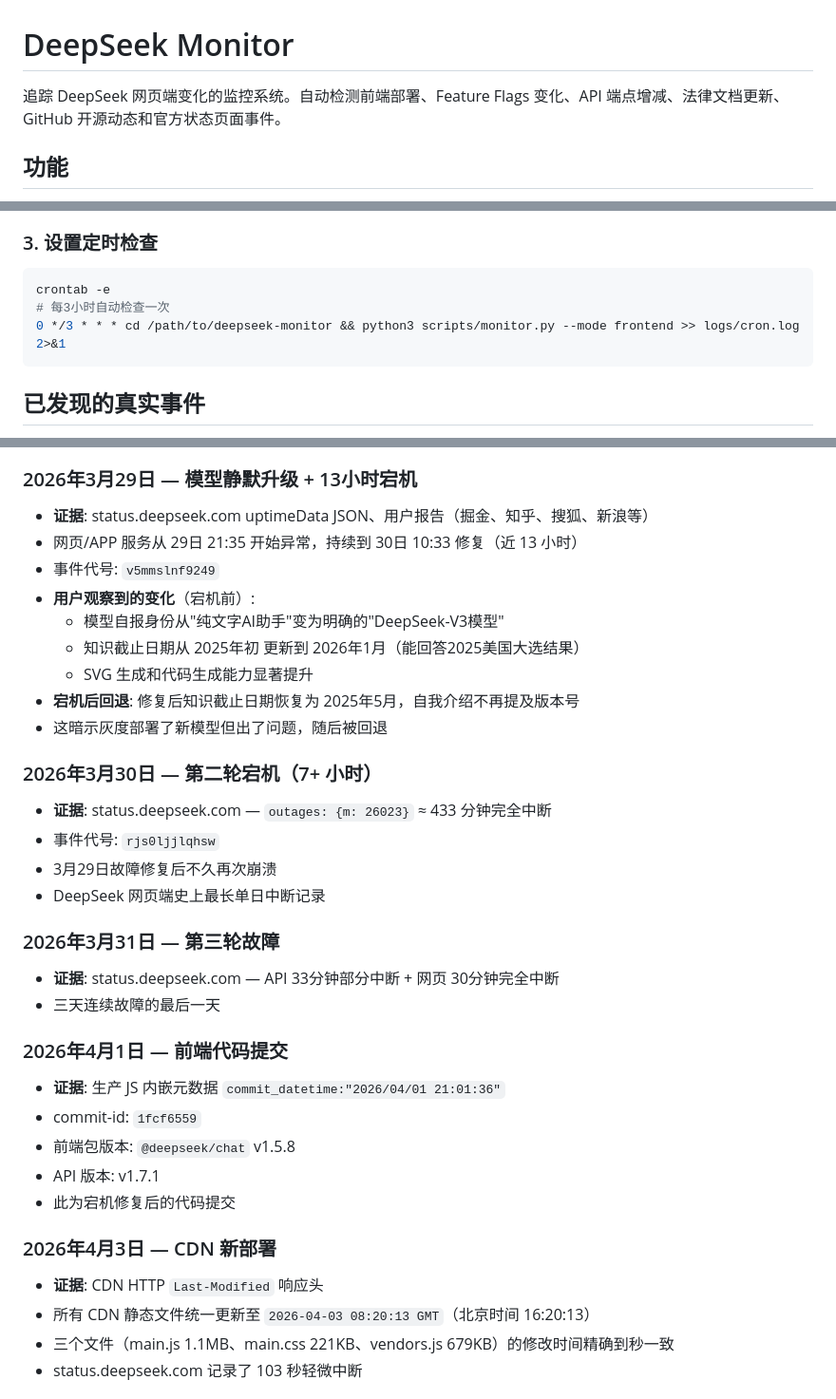
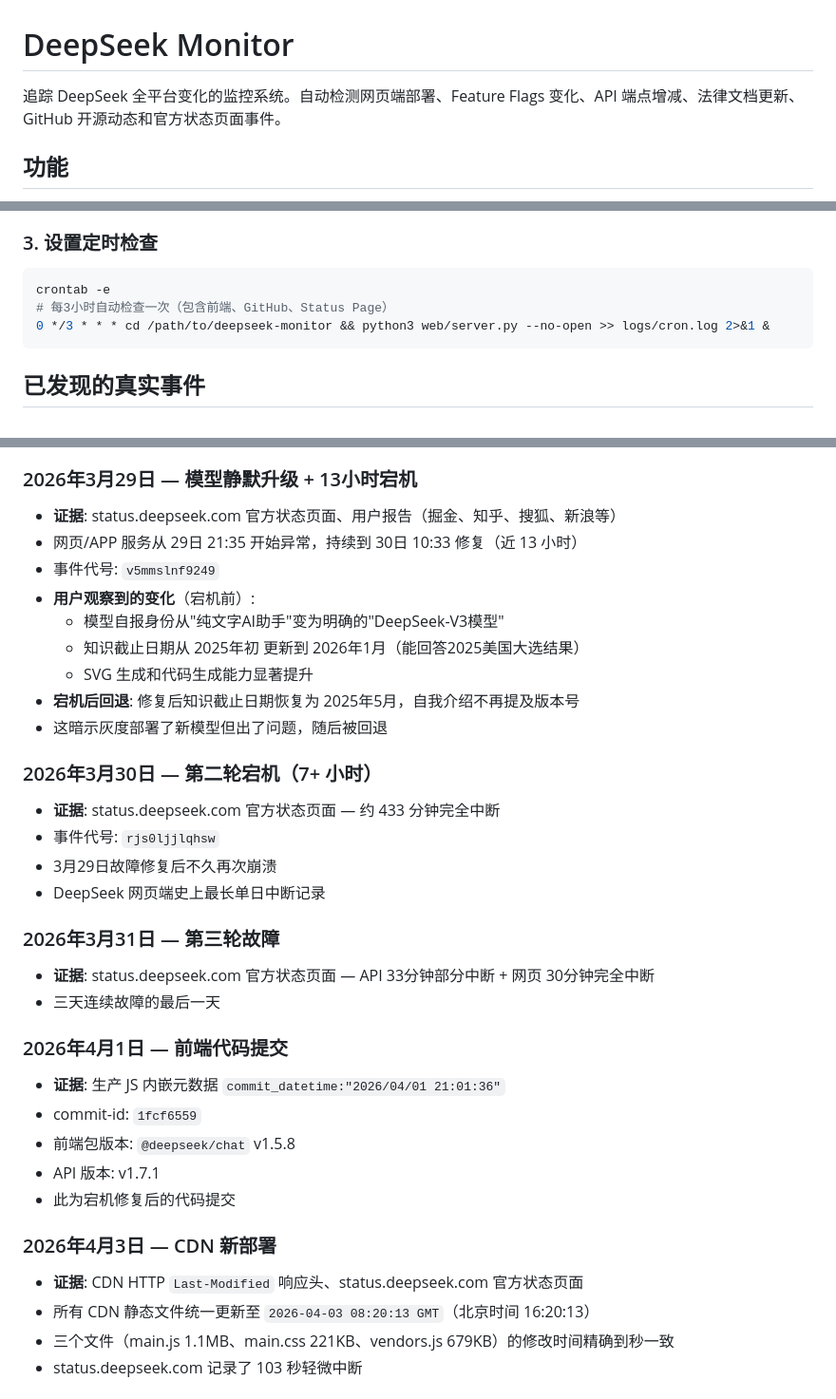
Before and after one commit to felikschu/deepseek-monitor, a Markdown page: README.md, 3 parts joined by grey strips. Shown at 95% size. Drawn GitHub-style.

Commit message:
Update README for accuracy and completeness
- Change description from '网页端' to '全平台' to reflect GitHub and Status Page monitoring
- Update evidence references to use '官方状态页面' instead of specific API details
- Update cron example to use the correct command for full monitoring

````diff
--- a/README.md
+++ b/README.md
@@ -1,6 +1,6 @@
 # DeepSeek Monitor
 
-追踪 DeepSeek 网页端变化的监控系统。自动检测前端部署、Feature Flags 变化、API 端点增减、法律文档更新、GitHub 开源动态和官方状态页面事件。
+追踪 DeepSeek 全平台变化的监控系统。自动检测网页端部署、Feature Flags 变化、API 端点增减、法律文档更新、GitHub 开源动态和官方状态页面事件。
 
 ## 功能
 
@@ -42,8 +42,8 @@ python3 web/server.py
 
 ```bash
 crontab -e
-# 每3小时自动检查一次
-0 */3 * * * cd /path/to/deepseek-monitor && python3 scripts/monitor.py --mode frontend >> logs/cron.log 2>&1
+# 每3小时自动检查一次（包含前端、GitHub、Status Page）
+0 */3 * * * cd /path/to/deepseek-monitor && python3 web/server.py --no-open >> logs/cron.log 2>&1 &
 ```
 
 ## 已发现的真实事件
@@ -59,7 +59,7 @@ crontab -e
 
 ### 2026年3月29日 — 模型静默升级 + 13小时宕机
 
-- **证据**: status.deepseek.com uptimeData JSON、用户报告（掘金、知乎、搜狐、新浪等）
+- **证据**: status.deepseek.com 官方状态页面、用户报告（掘金、知乎、搜狐、新浪等）
 - 网页/APP 服务从 29日 21:35 开始异常，持续到 30日 10:33 修复（近 13 小时）
 - 事件代号: `v5mmslnf9249`
 - **用户观察到的变化**（宕机前）:
@@ -71,14 +71,14 @@ crontab -e
 
 ### 2026年3月30日 — 第二轮宕机（7+ 小时）
 
-- **证据**: status.deepseek.com — `outages: {m: 26023}` ≈ 433 分钟完全中断
+- **证据**: status.deepseek.com 官方状态页面 — 约 433 分钟完全中断
 - 事件代号: `rjs0ljjlqhsw`
 - 3月29日故障修复后不久再次崩溃
 - DeepSeek 网页端史上最长单日中断记录
 
 ### 2026年3月31日 — 第三轮故障
 
-- **证据**: status.deepseek.com — API 33分钟部分中断 + 网页 30分钟完全中断
+- **证据**: status.deepseek.com 官方状态页面 — API 33分钟部分中断 + 网页 30分钟完全中断
 - 三天连续故障的最后一天
 
 ### 2026年4月1日 — 前端代码提交
@@ -91,7 +91,7 @@ crontab -e
 
 ### 2026年4月3日 — CDN 新部署
 
-- **证据**: CDN HTTP `Last-Modified` 响应头
+- **证据**: CDN HTTP `Last-Modified` 响应头、status.deepseek.com 官方状态页面
 - 所有 CDN 静态文件统一更新至 `2026-04-03 08:20:13 GMT`（北京时间 16:20:13）
 - 三个文件（main.js 1.1MB、main.css 221KB、vendors.js 679KB）的修改时间精确到秒一致
 - status.deepseek.com 记录了 103 秒轻微中断
````
